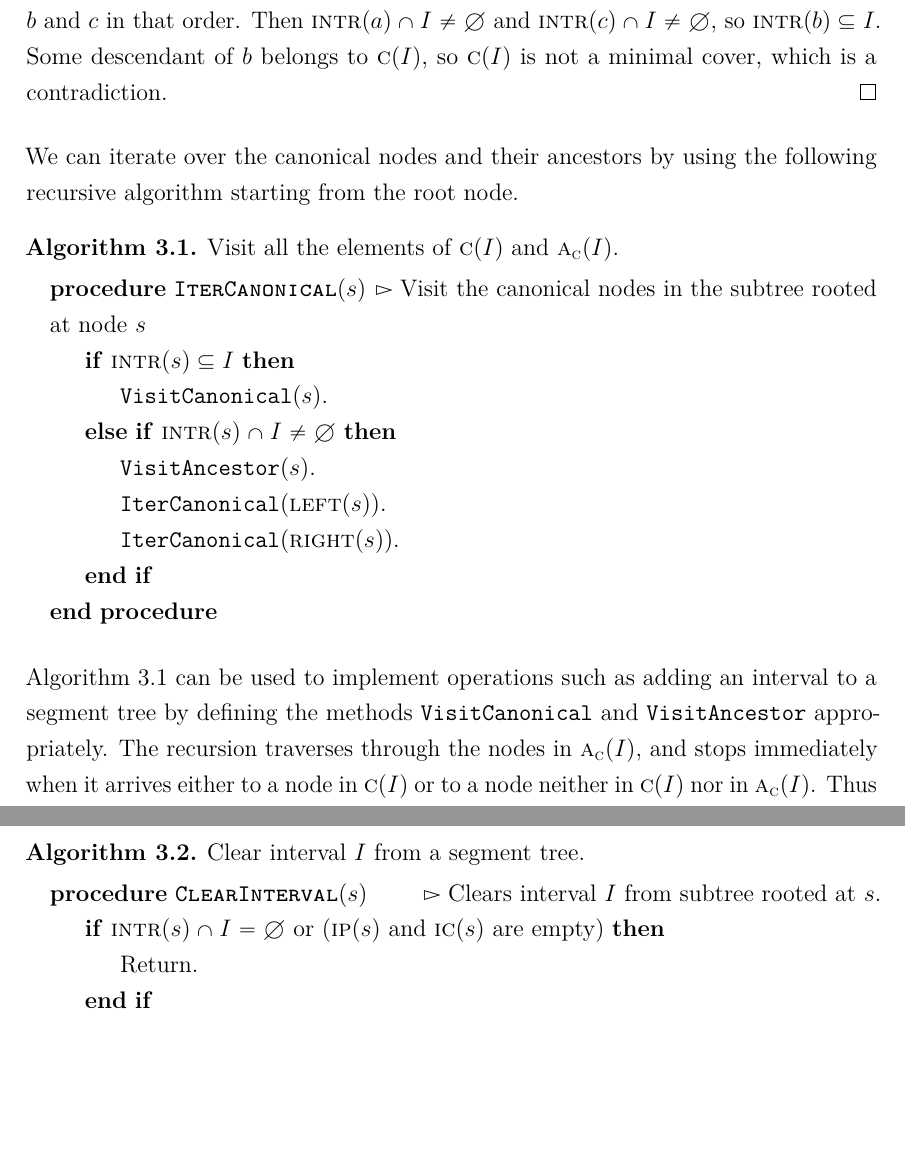
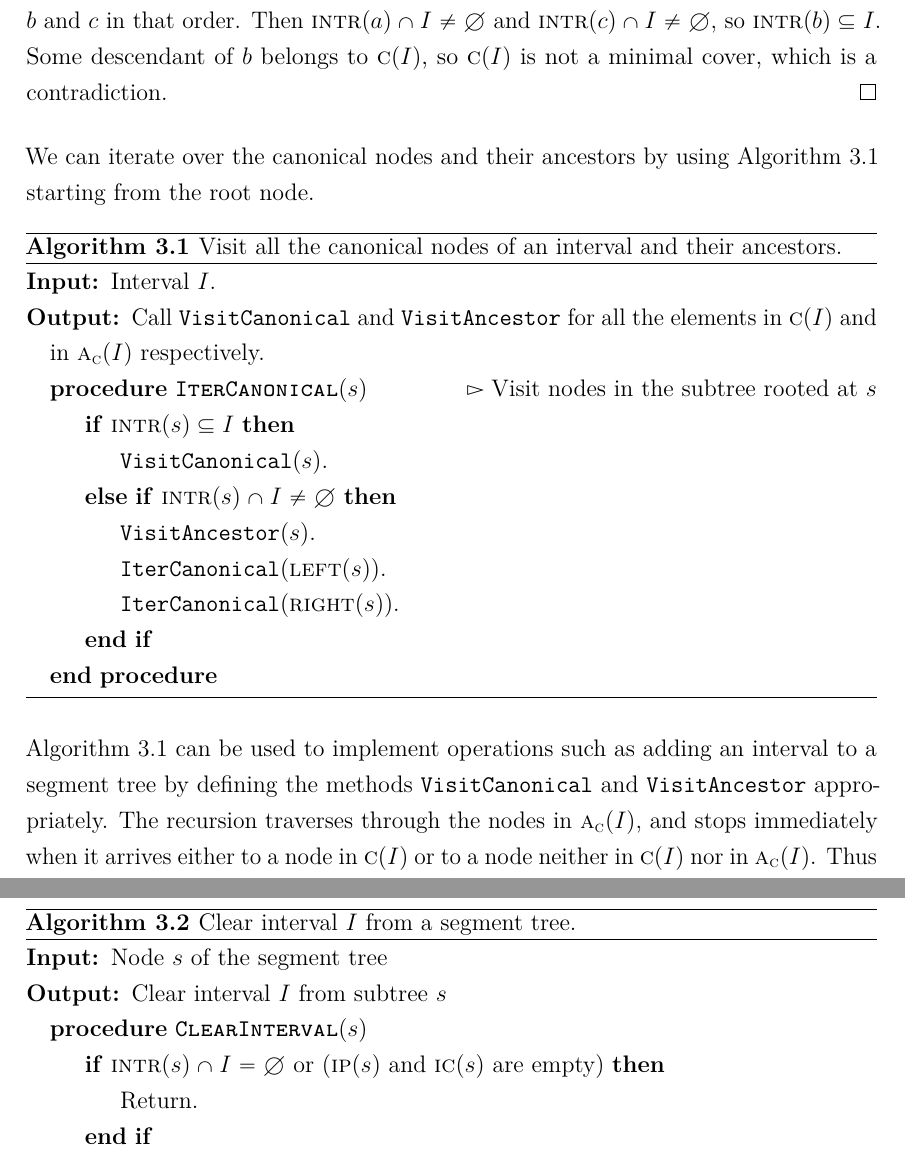
Before and after one commit to sisu/gradu, a LaTeX document (gradu.tex): two parts of pages 25 and 27 of 62 before the commit and two parts of pages 25 and 28 of 62 after it, joined at a grey line, cut so that both start at the same text, the shorter picture padded with empty space. Compiled offline with pdfLaTeX.

Commit message:
Start converting algs in segtree section to floating.

```diff
--- a/gradu.tex
+++ b/gradu.tex
@@ -831,13 +831,15 @@ Then $\inter{a}\cap I\neq\emptyset$ and $\inter{c}\cap I\neq\emptyset$, so $\int
 Some descendant of $b$ belongs to \canon{I}, so \canon{I} is not a minimal cover, which is a contradiction.
 \end{proof}
 
-We can iterate over the canonical nodes and their ancestors by using the following recursive algorithm starting from the root node.
-
-\begin{alg}\label{alg:segiter}
-Visit all the elements of \canon{I} and \canonpar{I}.
+We can iterate over the canonical nodes and their ancestors by using Algorithm~\ref{alg:segiter} starting from the root node.
+
+\begin{algorithm}
+\caption{Visit all the canonical nodes of an interval and their ancestors.}\label{alg:segiter}
 \begin{algorithmic}
+\Require Interval $I$.
+\Ensure Call $\visitc$ and $\visitp$ for all the elements in \canon{I} and in \canonpar{I} respectively.
 \Procedure{\iterc}{$s$}
-\Comment{Visit the canonical nodes in the subtree rooted at node $s$}
+	\Comment{Visit nodes in the subtree rooted at $s$}
 	\If{$\inter{s}\subseteq I$}
 		\State $\visitc(s)$.
 	\ElsIf{$\inter{s}\cap I\neq\emptyset$}
@@ -847,7 +849,7 @@ Visit all the elements of \canon{I} and \canonpar{I}.
 	\EndIf
 \EndProcedure
 \end{algorithmic}
-\end{alg}
+\end{algorithm}
 
 Algorithm~\ref{alg:segiter} can be used to implement operations such as adding an interval to a segment tree by defining the methods \visitc and \visitp appropriately.
 The recursion traverses through the nodes in \canonpar{I}, and stops immediately when it arrives either to a node in \canon{I} or to a node neither in \canon{I} nor in \canonpar{I}.
@@ -931,11 +933,12 @@ After the child nodes are cleared, we also need to regenerate the \nodeps{s} lis
 The regeneration is done by merging the lists in the child nodes of $s$.
 The exact algorithm for clearing is shown below.
 
-\begin{alg}\label{alg:segrm}
-Clear interval $I$ from a segment tree.
+\begin{algorithm}
+\caption{Clear interval $I$ from a segment tree.}\label{alg:segrm}
 \begin{algorithmic}
+\Require Node $s$ of the segment tree
+\Ensure Clear interval $I$ from subtree $s$
 \Procedure{\cleariv}{$s$}
-	\Comment Clears interval $I$ from subtree rooted at $s$.
 	\If{$\inter{s}\cap I=\emptyset$ or (\nodeps{s} and \nodecs{s} are empty)}
 		\State Return.
 	\EndIf
```
Also changed, not shown: gradu.tex (18 more changed lines).
